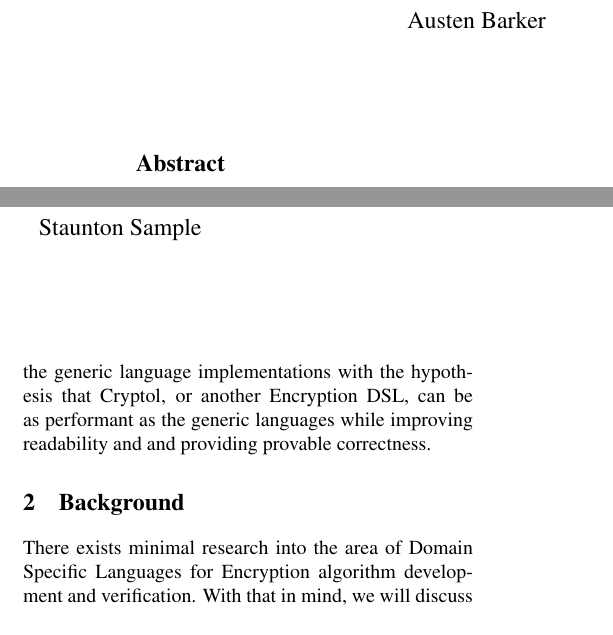
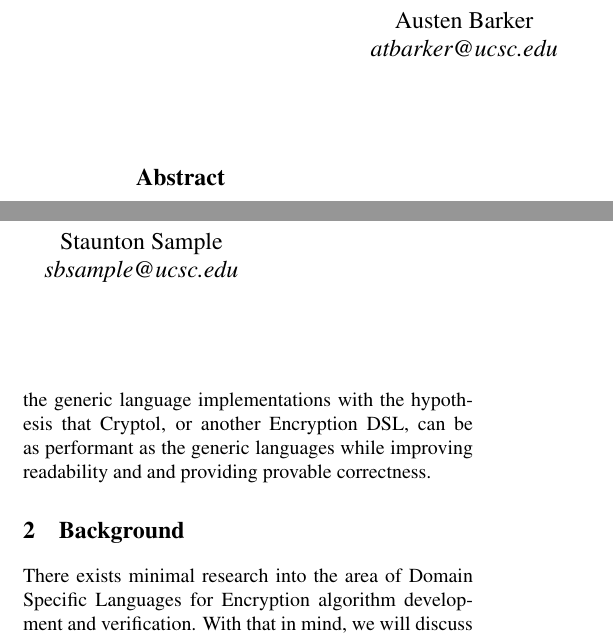
Before and after one commit to atbarker/FunWithSemantics, a LaTeX document (FinalPaper/203.tex): two parts of the columns of page 1 of 6, joined at a grey line, cut so that both start at the same text. Compiled offline with pdfLaTeX; a LaTeX package or settings file that is missing is left out.

Commit message:
added email

```diff
--- a/FinalPaper/203.tex
+++ b/FinalPaper/203.tex
@@ -63,9 +63,9 @@
 
 %for single author (just remove % characters)
 \author{
-{\rm Austen Barker}
+\rm Austen Barker \\ {atbarker@ucsc.edu}
 \and
-{\rm Staunton Sample}}
+\rm Staunton Sample \\ {sbsample@ucsc.edu}}
 %\and
 %Univ.~of California, Santa Cruz
 %}  % end author
```
